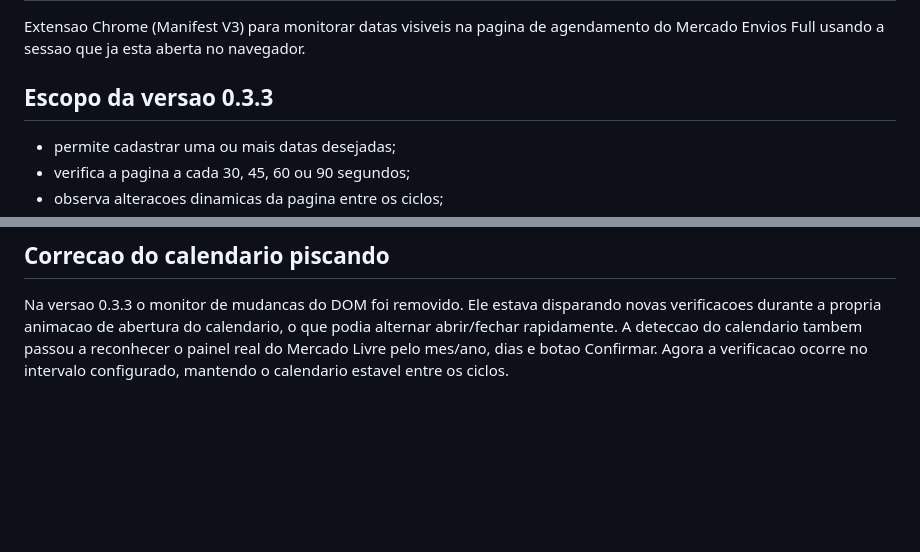
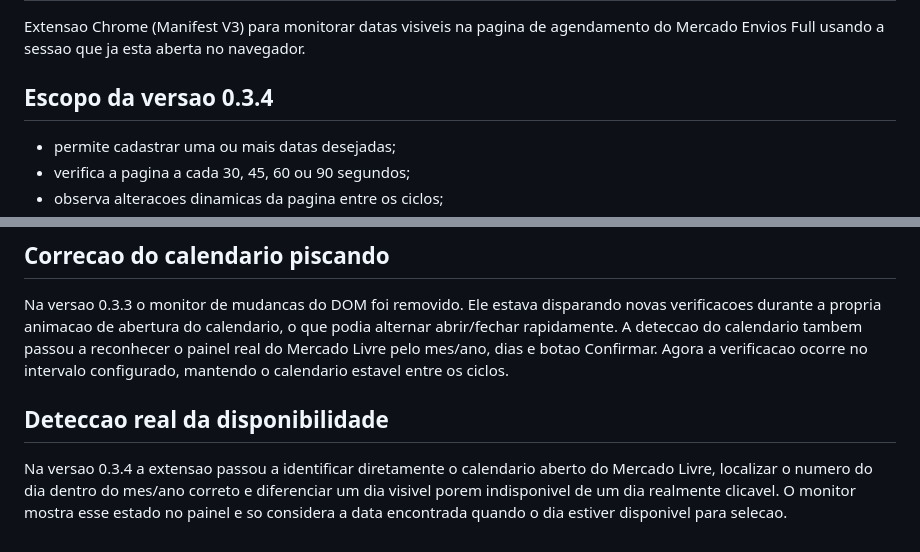
Before and after one commit to damiaostopkar-byte/stopkar-mercadolivre, a Markdown page: extensions/stopkar-full-scheduler/README.md, 2 parts joined by grey strips. Rendered like a GitHub page; blank space fills up the shorter version.

Commit message:
Document real Full day availability detection

```diff
--- a/extensions/stopkar-full-scheduler/README.md
+++ b/extensions/stopkar-full-scheduler/README.md
@@ -2,7 +2,7 @@
 
 Extensao Chrome (Manifest V3) para monitorar datas visiveis na pagina de agendamento do Mercado Envios Full usando a sessao que ja esta aberta no navegador.
 
-## Escopo da versao 0.3.3
+## Escopo da versao 0.3.4
 
 - permite cadastrar uma ou mais datas desejadas;
 - verifica a pagina a cada 30, 45, 60 ou 90 segundos;
@@ -70,3 +70,8 @@ Na versao 0.3.2, quando a atualizacao automatica esta ativada, a extensao salva
 ## Correcao do calendario piscando
 
 Na versao 0.3.3 o monitor de mudancas do DOM foi removido. Ele estava disparando novas verificacoes durante a propria animacao de abertura do calendario, o que podia alternar abrir/fechar rapidamente. A deteccao do calendario tambem passou a reconhecer o painel real do Mercado Livre pelo mes/ano, dias e botao Confirmar. Agora a verificacao ocorre no intervalo configurado, mantendo o calendario estavel entre os ciclos.
+
+
+## Deteccao real da disponibilidade
+
+Na versao 0.3.4 a extensao passou a identificar diretamente o calendario aberto do Mercado Livre, localizar o numero do dia dentro do mes/ano correto e diferenciar um dia visivel porem indisponivel de um dia realmente clicavel. O monitor mostra esse estado no painel e so considera a data encontrada quando o dia estiver disponivel para selecao.
```
